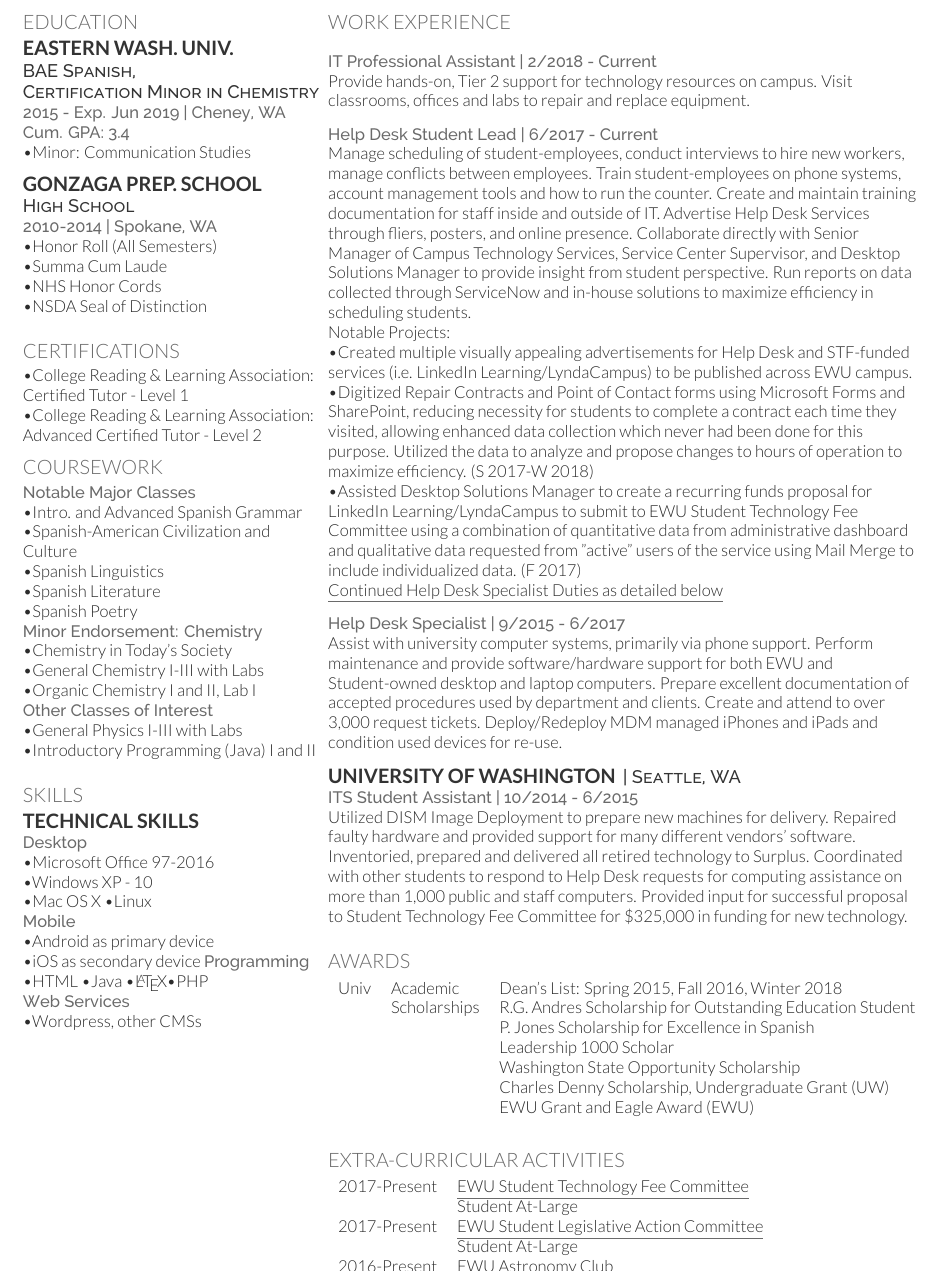
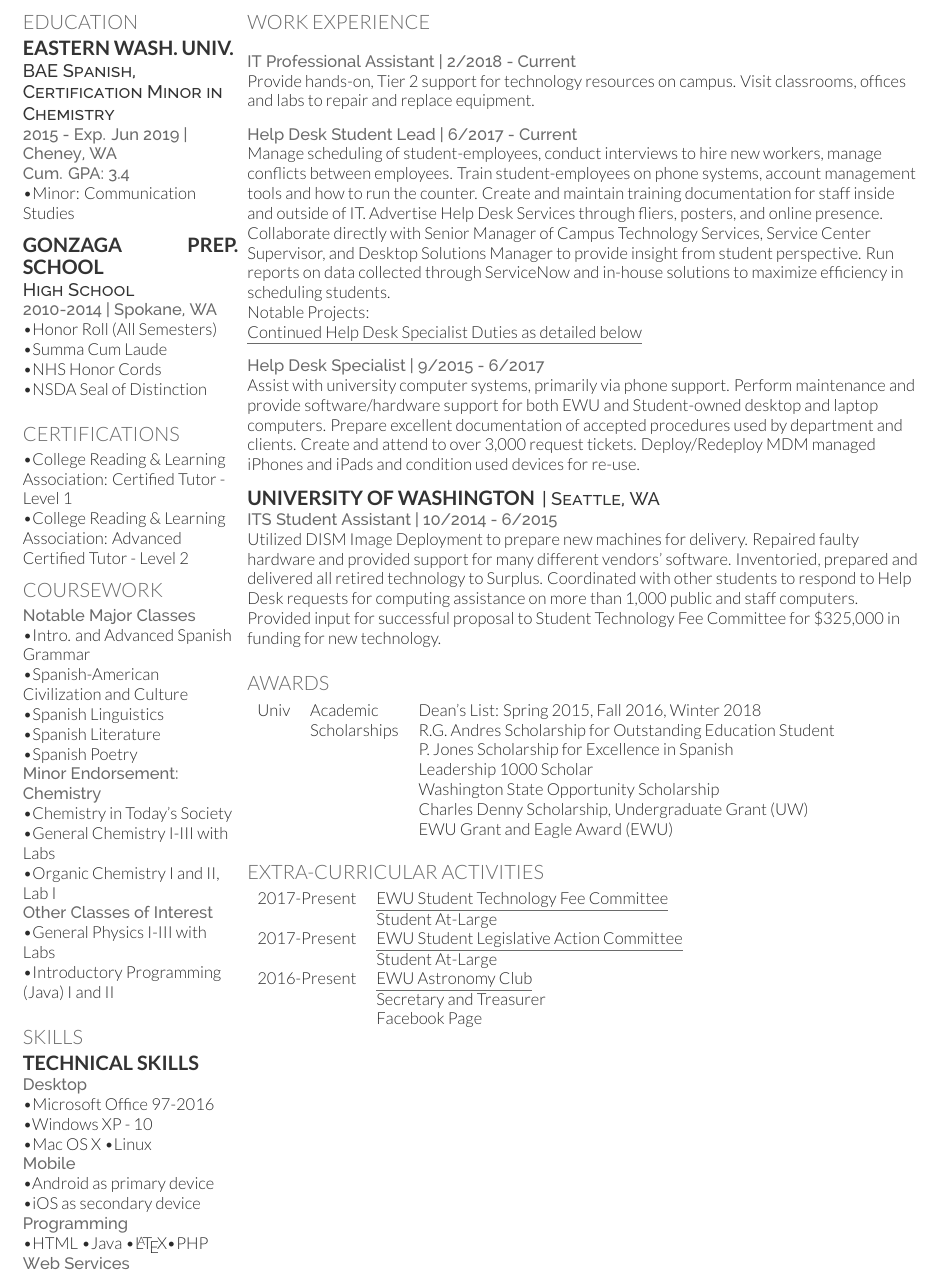
Before and after one commit to JasonSchriver/LatexResume, a LaTeX CV (main.tex): part of page 2 of 3, cut so that both start at the same text. Compiled offline with XeLaTeX.

Commit message:
update 20180408

```diff
--- a/main.tex
+++ b/main.tex
@@ -121,7 +121,7 @@
 %
 %%%%%%%%%%%%%%%%%%%%%%%%%%%%%%%%%%%%%%
 
-\begin{minipage}[t]{0.33\textwidth}
+\begin{minipage}[t]{0.24\textwidth}
 
 %%%%%%%%%%%%%%%%%%%%%%%%%%%%%%%%%%%%%%
 %     EDUCATION
@@ -231,9 +231,9 @@
 \location{Help Desk Student Lead | 6/2017 - Current}
 Manage scheduling of student-employees, conduct interviews to hire new workers, manage conflicts between employees. Train student-employees on phone systems, account management tools and how to run the counter. Create and maintain training documentation for staff inside and outside of IT. Advertise Help Desk Services through fliers, posters, and online presence. Collaborate directly with Senior Manager of Campus Technology Services, Service Center Supervisor, and Desktop Solutions Manager to provide insight from student perspective. Run reports on data collected through ServiceNow and in-house solutions to maximize efficiency in scheduling students.
 \\Notable Projects:\\
-\textbullet Created multiple visually appealing advertisements for Help Desk and STF-funded services (i.e. LinkedIn Learning/LyndaCampus) to be published across EWU campus.\\
-\textbullet Digitized Repair Contracts and Point of Contact forms using Microsoft Forms and SharePoint, reducing necessity for students to complete a contract each time they visited, allowing enhanced data collection which never had been done for this purpose. Utilized the data to analyze and propose changes to hours of operation to maximize efficiency. (S 2017-W 2018)\\
-\textbullet Assisted Desktop Solutions Manager to create a recurring funds proposal for LinkedIn Learning/LyndaCampus to submit to EWU Student Technology Fee Committee using a combination of quantitative data from administrative dashboard and qualitative data requested from "active" users of the service using Mail Merge to include individualized data. (F 2017)\\
+%\textbullet Created multiple visually appealing advertisements for Help Desk and STF-funded services (i.e. LinkedIn Learning/LyndaCampus) to be published across EWU campus.\\
+%\textbullet Digitized Repair Contracts and Point of Contact forms using Microsoft Forms and SharePoint, reducing necessity for students to complete a contract each time they visited, allowing enhanced data collection which never had been done for this purpose. Utilized the data to analyze and propose changes to hours of operation to maximize efficiency. (S 2017-W 2018)\\
+%\textbullet Assisted Desktop Solutions Manager to create a recurring funds proposal for LinkedIn Learning/LyndaCampus to submit to EWU Student Technology Fee Committee using a combination of quantitative data from administrative dashboard and qualitative data requested from "active" users of the service using Mail Merge to include individualized data. (F 2017)\\
 \underline{Continued Help Desk Specialist Duties as detailed below}\\
 
 \sectionsep
```
Also changed, not shown: main.pdf, main.tex (2 more changed lines).
